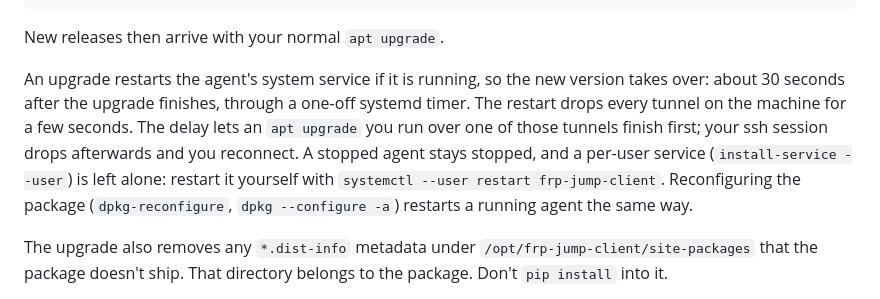
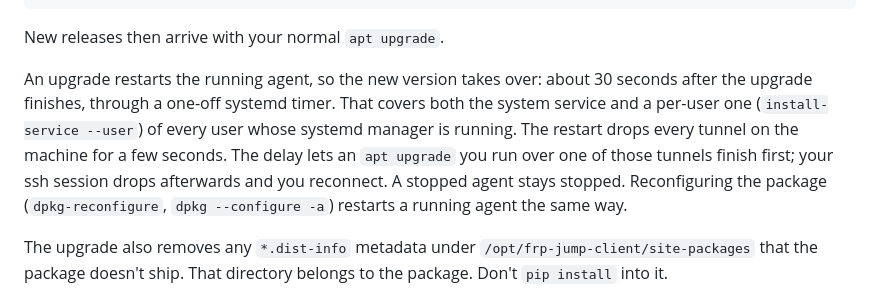
Before and after one commit to aadegtyarev/frp-jump, a Markdown page: docs/install.md, the part around the change. GitHub-like rendering.

Commit message:
Document that upgrades restart per-user agents too (#29)

```diff
--- a/docs/install.md
+++ b/docs/install.md
@@ -33,13 +33,13 @@ sudo apt install frp-jump-client
 
 New releases then arrive with your normal `apt upgrade`.
 
-An upgrade restarts the agent's system service if it is running, so the new
-version takes over: about 30 seconds after the upgrade finishes, through a
-one-off systemd timer. The restart drops every tunnel on the machine for a few
-seconds. The delay lets an `apt upgrade` you run over one of those tunnels
-finish first; your ssh session drops afterwards and you reconnect. A stopped
-agent stays stopped, and a per-user service (`install-service --user`) is left
-alone: restart it yourself with `systemctl --user restart frp-jump-client`.
+An upgrade restarts the running agent, so the new version takes over: about 30
+seconds after the upgrade finishes, through a one-off systemd timer. That covers
+both the system service and a per-user one (`install-service --user`) of every
+user whose systemd manager is running. The restart drops every tunnel on the
+machine for a few seconds. The delay lets an `apt upgrade` you run over one of
+those tunnels finish first; your ssh session drops afterwards and you
+reconnect. A stopped agent stays stopped.
 Reconfiguring the package (`dpkg-reconfigure`, `dpkg --configure -a`) restarts
 a running agent the same way.
 
```
